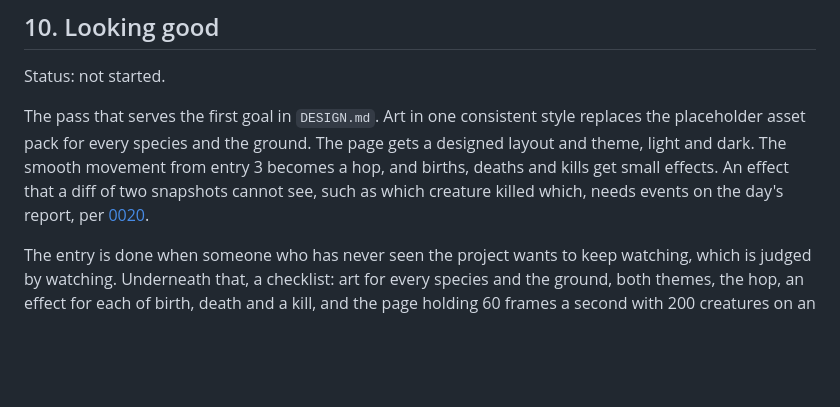
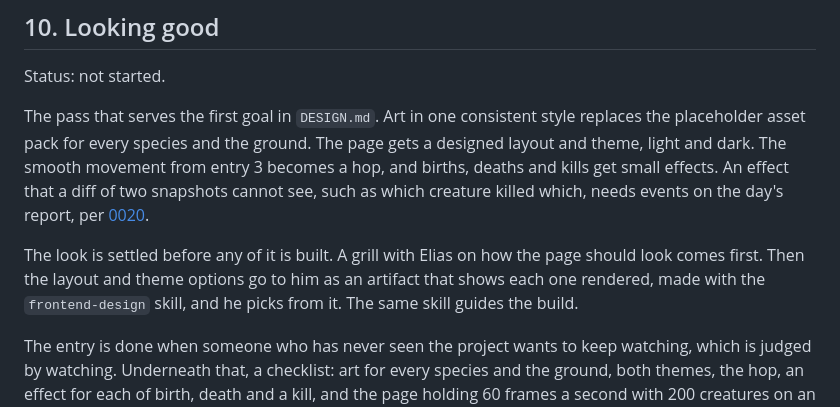
Before and after one commit to DeCoppelElias/HumanSimulation, a Markdown page: docs/roadmap.md, the part around the change. Drawn GitHub-style; blank space fills up the shorter version.

Commit message:
docs: entry 10 proposes its look as an artifact after a grill
Co-Authored-By: Claude Opus 5.5 <noreply@anthropic.com>

```diff
--- a/docs/roadmap.md
+++ b/docs/roadmap.md
@@ -449,6 +449,11 @@ a diff of two snapshots cannot see, such as which creature killed which, needs
 events on the day's report, per
 [0020](decisions/0020-the-interface-is-a-web-page.md).
 
+The look is settled before any of it is built. A grill with Elias on how the
+page should look comes first. Then the layout and theme options go to him as an
+artifact that shows each one rendered, made with the `frontend-design` skill,
+and he picks from it. The same skill guides the build.
+
 The entry is done when someone who has never seen the project wants to keep
 watching, which is judged by watching. Underneath that, a checklist: art for
 every species and the ground, both themes, the hop, an effect for each of
```
